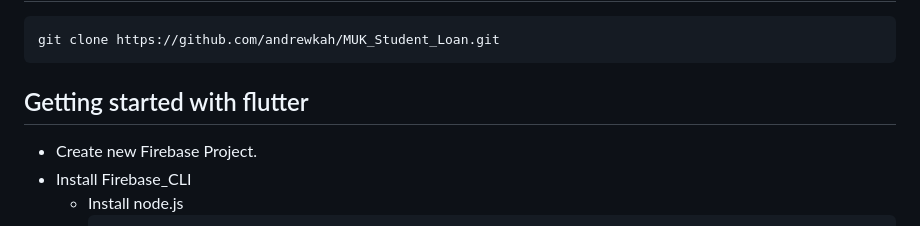
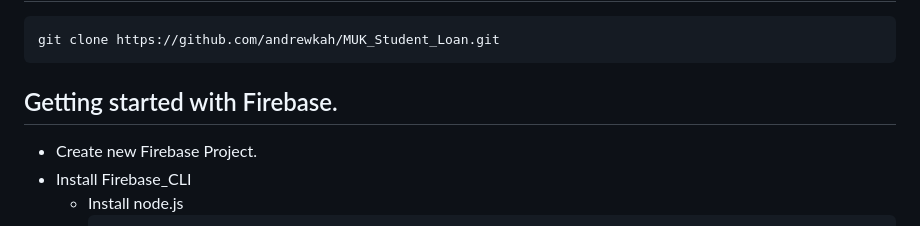
Before and after one commit to andrewkah/MUK_Student_Loan, a Markdown page: README.md, the part around the change. Rendered like a GitHub page.

````diff
--- a/README.md
+++ b/README.md
@@ -75,7 +75,7 @@ The Student Loan Request App aims to:
   git clone https://github.com/andrewkah/MUK_Student_Loan.git
   ```
 
-## Getting started with flutter
+## Getting started with Firebase.
 - Create new Firebase Project.
 - Install Firebase_CLI
   - Install node.js
````
